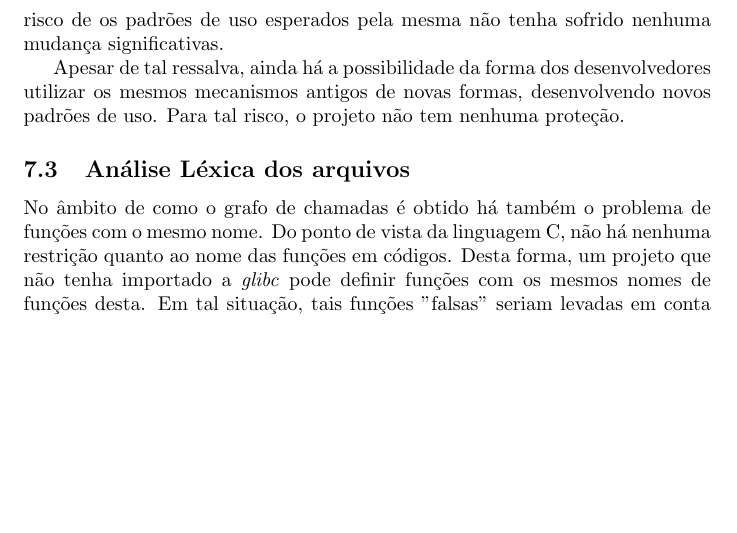
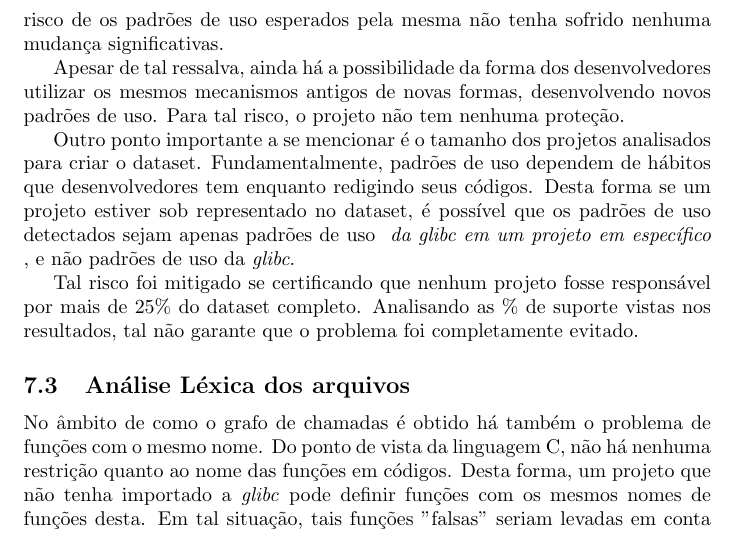
Before and after one commit to AndreTells/tcc, a LaTeX document (relatorio/source.tex, which reads relatorio/sections/threats.tex): part of page 14 of 17, cut so that both start at the same text, the shorter picture padded with empty space. Compiled offline with pdfLaTeX.

Commit message:
considered dataset size in threats section

```diff
--- a/relatorio/sections/threats.tex
+++ b/relatorio/sections/threats.tex
@@ -50,6 +50,17 @@ Apesar de tal ressalva, ainda há a possibilidade da forma dos desenvolvedores
 utilizar os mesmos mecanismos antigos de novas formas, desenvolvendo novos
 padrões de uso. Para tal risco, o projeto não tem nenhuma proteção.
 
+Outro ponto importante a se mencionar é o tamanho dos projetos analisados para
+criar o dataset. Fundamentalmente, padrões de uso dependem de hábitos que
+desenvolvedores tem enquanto redigindo seus códigos. Desta forma se um projeto
+estiver sob representado no dataset, é possível que os padrões de uso detectados
+sejam apenas padrões de uso \textit{ da glibc em um projeto em específico }, e
+não padrões de uso da \textit{glibc}.
+
+Tal risco foi mitigado se certificando que nenhum projeto fosse responsável por
+mais de 25\% do dataset completo. Analisando as \% de suporte vistas nos
+resultados, tal não garante que o problema foi completamente evitado.
+
 \subsection{Análise Léxica dos arquivos}
 No âmbito de como o grafo de chamadas é obtido há também o problema de funções
 com o mesmo nome. Do ponto de vista da linguagem C, não há nenhuma restrição
```
